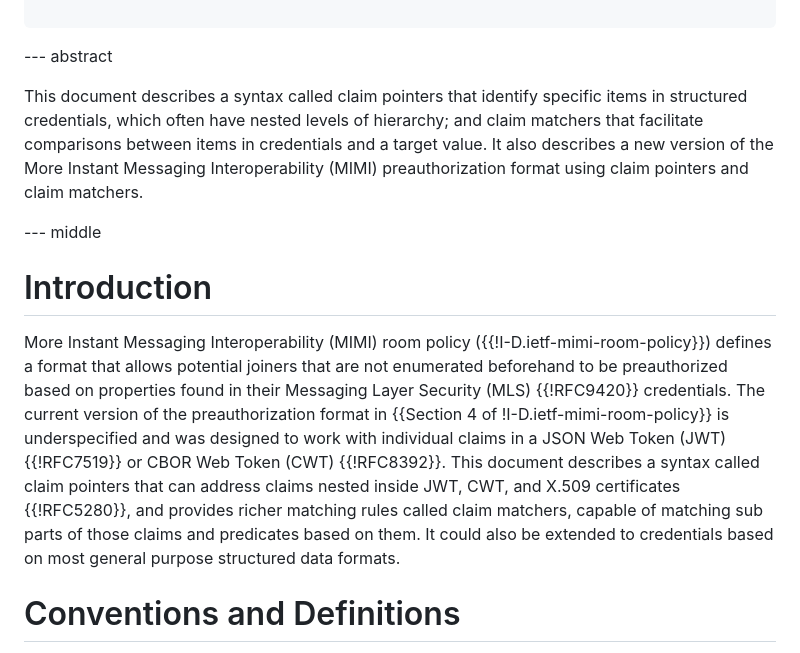
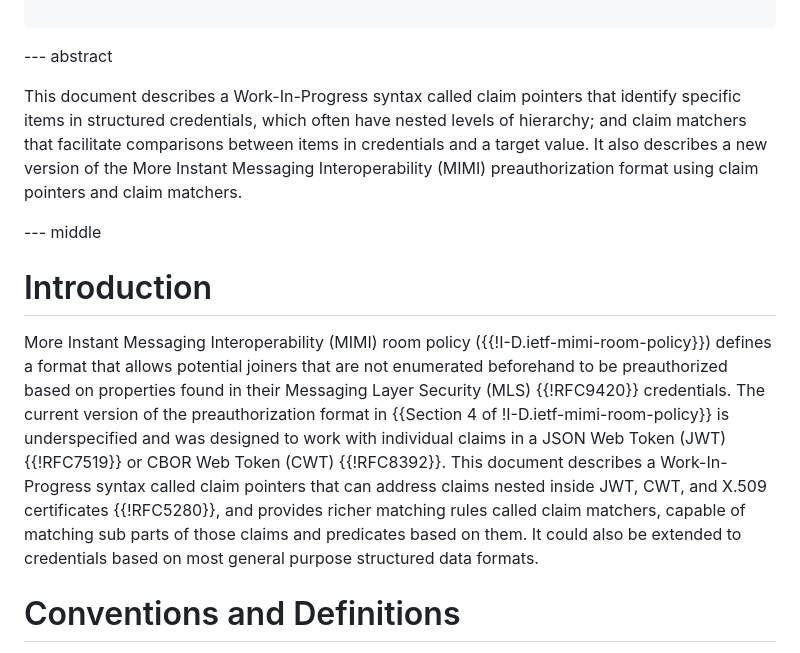
Before and after one commit to rohanmahy/mimi-credential-preauth, a Markdown page: draft-mahy-mimi-credential-preauth.md, the part around the change. Drawn GitHub-style.

Commit message:
Make sure to describe the document as work-in-progress.

```diff
--- a/draft-mahy-mimi-credential-preauth.md
+++ b/draft-mahy-mimi-credential-preauth.md
@@ -42,7 +42,7 @@ informative:
 
 --- abstract
 
-This document describes a syntax called claim pointers that identify specific items in structured credentials, which often have nested levels of hierarchy;
+This document describes a Work-In-Progress syntax called claim pointers that identify specific items in structured credentials, which often have nested levels of hierarchy;
 and claim matchers that facilitate comparisons between items in credentials and a target value.
 It also describes a new version of the More Instant Messaging Interoperability (MIMI) preauthorization format using claim pointers and claim matchers.
 
@@ -52,7 +52,7 @@ It also describes a new version of the More Instant Messaging Interoperability (
 
 More Instant Messaging Interoperability (MIMI) room policy ({{!I-D.ietf-mimi-room-policy}}) defines a format that allows potential joiners that are not enumerated beforehand to be preauthorized based on properties found in their Messaging Layer Security (MLS) {{!RFC9420}} credentials.
 The current version of the preauthorization format in {{Section 4 of !I-D.ietf-mimi-room-policy}} is underspecified and was designed to work with individual claims in a JSON Web Token (JWT) {{!RFC7519}} or CBOR Web Token (CWT) {{!RFC8392}}.
-This document describes a syntax called claim pointers that can address claims nested inside JWT, CWT, and X.509 certificates {{!RFC5280}}, and provides richer matching rules called claim matchers, capable of matching sub parts of those claims and predicates based on them.
+This document describes a Work-In-Progress syntax called claim pointers that can address claims nested inside JWT, CWT, and X.509 certificates {{!RFC5280}}, and provides richer matching rules called claim matchers, capable of matching sub parts of those claims and predicates based on them.
 It could also be extended to credentials based on most general purpose structured data formats.
 
 # Conventions and Definitions
```
